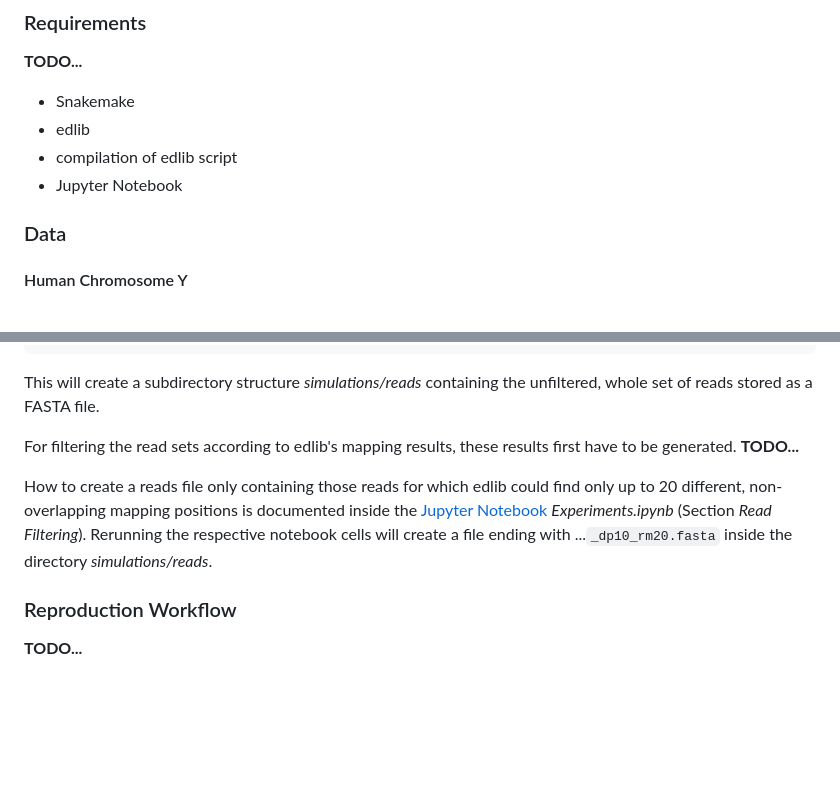
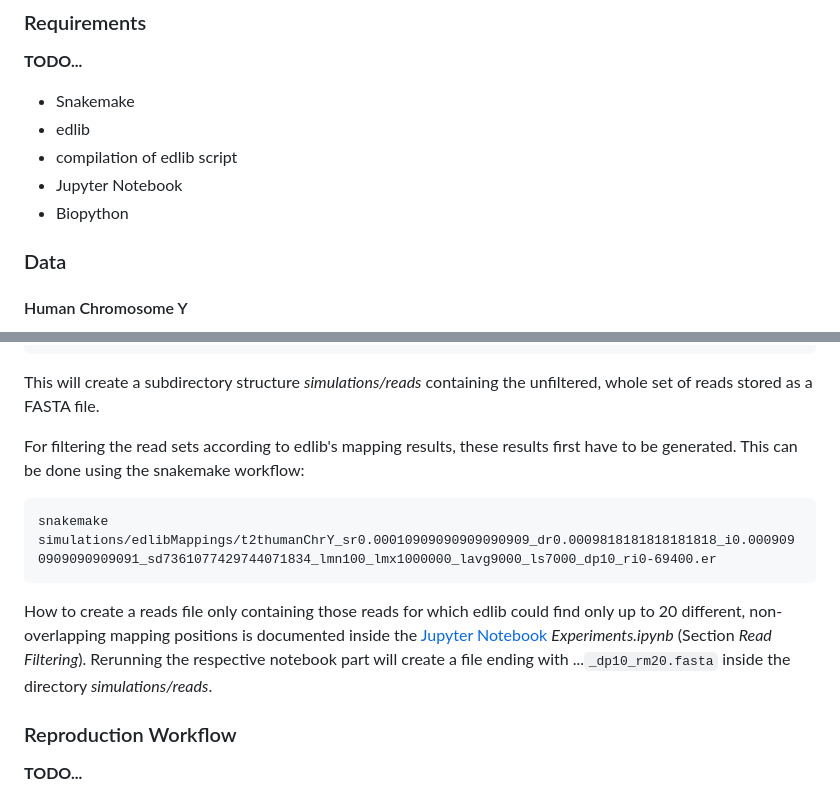
Before and after one commit to medvedevgroup/eskemap, a Markdown page: README.md, 2 parts joined by grey strips. Rendered like a GitHub page; blank space fills up the shorter version.

Commit message:
Update README.md
Added some lines about experiments

````diff
--- a/README.md
+++ b/README.md
@@ -74,6 +74,7 @@ This section documents how the experiments described in our paper can be reprodu
 * edlib
 * compilation of edlib script
 * Jupyter Notebook
+* Biopython
 
 ### Data
 
@@ -92,9 +93,13 @@ python3 scripts/simReads.py -dp 10 -lmn 100 -lmx 1000000 -lavg 9000 -ls 7000 -r
 
 This will create a subdirectory structure *simulations/reads* containing the unfiltered, whole set of reads stored as a FASTA file.
 
-For filtering the read sets according to edlib's mapping results, these results first have to be generated. **TODO...**
+For filtering the read sets according to edlib's mapping results, these results first have to be generated. This can be done using the snakemake workflow:
 
-How to create a reads file only containing those reads for which edlib could find only up to 20 different, non-overlapping mapping positions is documented inside the [Jupyter Notebook](https://jupyter.org) *Experiments.ipynb* (Section *Read Filtering*). Rerunning the respective notebook cells will create a file ending with ...`_dp10_rm20.fasta` inside the directory *simulations/reads*.
+```
+snakemake simulations/edlibMappings/t2thumanChrY_sr0.00010909090909090909_dr0.0009818181818181818_i0.0009090909090909091_sd7361077429744071834_lmn100_lmx1000000_lavg9000_ls7000_dp10_ri0-69400.er
+```
+
+How to create a reads file only containing those reads for which edlib could find only up to 20 different, non-overlapping mapping positions is documented inside the [Jupyter Notebook](https://jupyter.org) *Experiments.ipynb* (Section *Read Filtering*). Rerunning the respective notebook part will create a file ending with ...`_dp10_rm20.fasta` inside the directory *simulations/reads*.
 
 ### Reproduction Workflow
 
````
